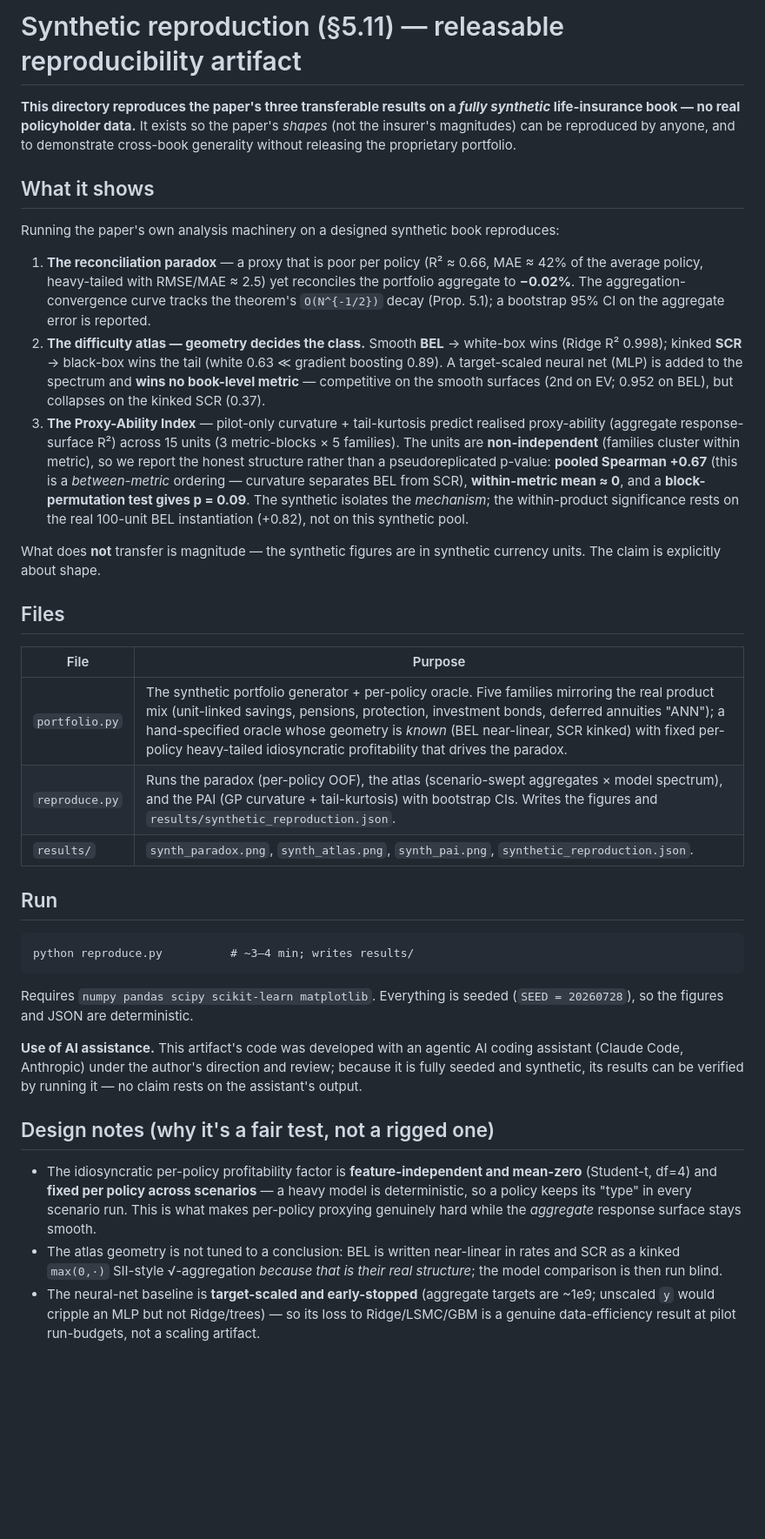
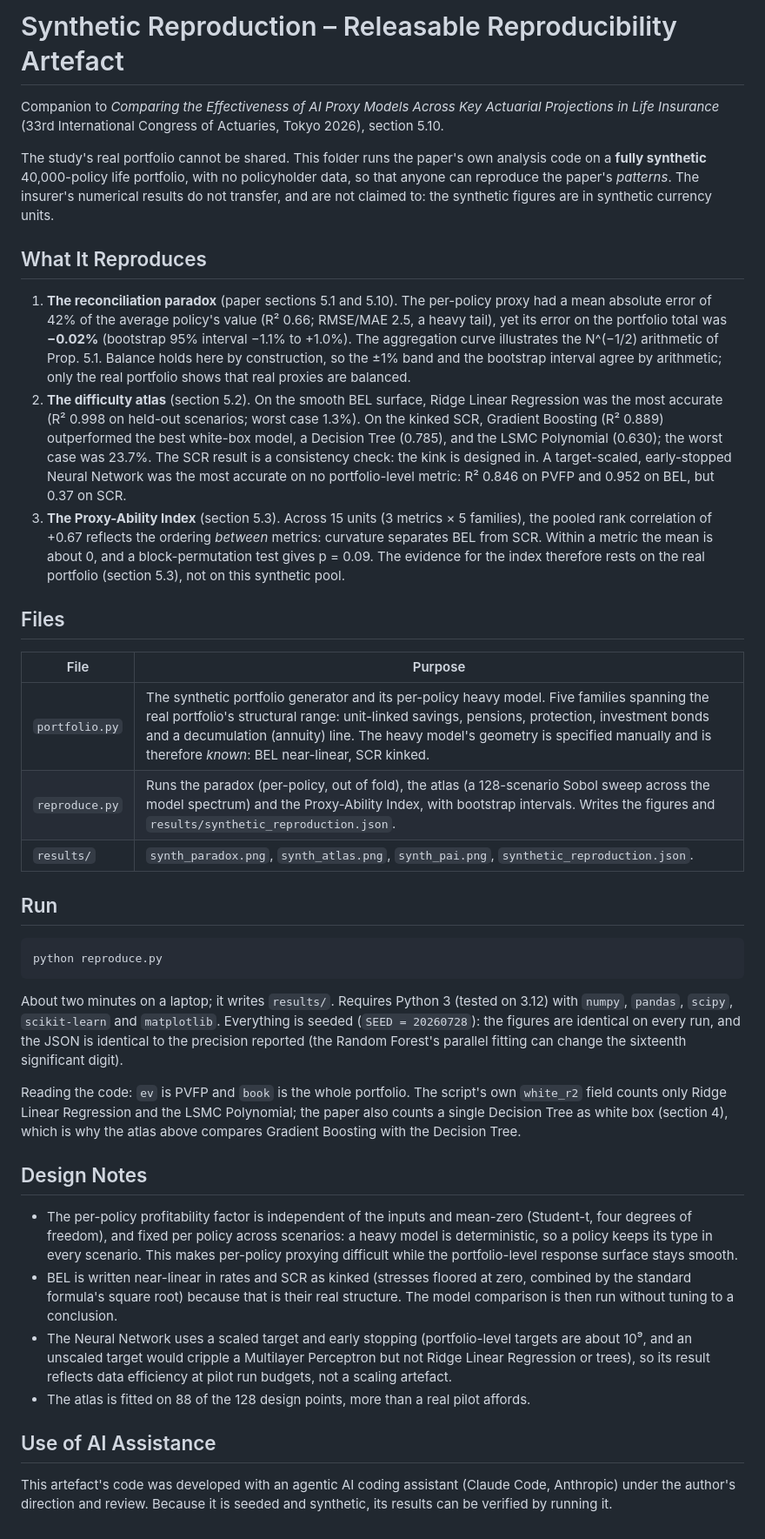
Before and after one commit to jenniferloftus/ica2026-dashboard, a Markdown page: experiment_synthetic/README.md, the part around the change. Shown at 87% size. Drawn GitHub-style; blank space fills up the shorter version.

````diff
--- a/experiment_synthetic/README.md
+++ b/experiment_synthetic/README.md
@@ -1,62 +1,69 @@
-# Synthetic reproduction (§5.11) — releasable reproducibility artifact
+# Synthetic Reproduction – Releasable Reproducibility Artefact
 
-**This directory reproduces the paper's three transferable results on a *fully synthetic* life-insurance
-book — no real policyholder data.** It exists so the paper's *shapes* (not the insurer's magnitudes) can be
-reproduced by anyone, and to demonstrate cross-book generality without releasing the proprietary portfolio.
+Companion to *Comparing the Effectiveness of AI Proxy Models Across Key Actuarial Projections in Life
+Insurance* (33rd International Congress of Actuaries, Tokyo 2026), section 5.10.
 
-## What it shows
+The study's real portfolio cannot be shared. This folder runs the paper's own analysis code on a **fully
+synthetic** 40,000-policy life portfolio, with no policyholder data, so that anyone can reproduce the
+paper's *patterns*. The insurer's numerical results do not transfer, and are not claimed to: the synthetic
+figures are in synthetic currency units.
 
-Running the paper's own analysis machinery on a designed synthetic book reproduces:
+## What It Reproduces
 
-1. **The reconciliation paradox** — a proxy that is poor per policy (R² ≈ 0.66, MAE ≈ 42% of the average
-   policy, heavy-tailed with RMSE/MAE ≈ 2.5) yet reconciles the portfolio aggregate to **−0.02%**. The
-   aggregation-convergence curve tracks the theorem's `O(N^{-1/2})` decay (Prop. 5.1); a bootstrap 95% CI
-   on the aggregate error is reported.
-2. **The difficulty atlas — geometry decides the class.** Smooth **BEL** → white-box wins (Ridge R² 0.998);
-   kinked **SCR** → black-box wins the tail (white 0.63 ≪ gradient boosting 0.89). A target-scaled neural
-   net (MLP) is added to the spectrum and **wins no book-level metric** — competitive on the smooth surfaces
-   (2nd on EV; 0.952 on BEL), but collapses on the kinked SCR (0.37).
-3. **The Proxy-Ability Index** — pilot-only curvature + tail-kurtosis predict realised proxy-ability
-   (aggregate response-surface R²) across 15 units (3 metric-blocks × 5 families). The units are
-   **non-independent** (families cluster within metric), so we report the honest structure rather than a
-   pseudoreplicated p-value: **pooled Spearman +0.67** (this is a *between-metric* ordering — curvature
-   separates BEL from SCR), **within-metric mean ≈ 0**, and a **block-permutation test gives p = 0.09**.
-   The synthetic isolates the *mechanism*; the within-product significance rests on the real 100-unit BEL
-   instantiation (+0.82), not on this synthetic pool.
-
-What does **not** transfer is magnitude — the synthetic figures are in synthetic currency units. The claim
-is explicitly about shape.
+1. **The reconciliation paradox** (paper sections 5.1 and 5.10). The per-policy proxy had a mean absolute
+   error of 42% of the average policy's value (R² 0.66; RMSE/MAE 2.5, a heavy tail), yet its error on the
+   portfolio total was **−0.02%** (bootstrap 95% interval −1.1% to +1.0%). The aggregation curve illustrates
+   the N^(−1/2) arithmetic of Prop. 5.1. Balance holds here by construction, so the ±1% band and the
+   bootstrap interval agree by arithmetic; only the real portfolio shows that real proxies are balanced.
+2. **The difficulty atlas** (section 5.2). On the smooth BEL surface, Ridge Linear Regression was the most
+   accurate (R² 0.998 on held-out scenarios; worst case 1.3%). On the kinked SCR, Gradient Boosting
+   (R² 0.889) outperformed the best white-box model, a Decision Tree (0.785), and the LSMC Polynomial
+   (0.630); the worst case was 23.7%. The SCR result is a consistency check: the kink is designed in. A
+   target-scaled, early-stopped Neural Network was the most accurate on no portfolio-level metric: R² 0.846
+   on PVFP and 0.952 on BEL, but 0.37 on SCR.
+3. **The Proxy-Ability Index** (section 5.3). Across 15 units (3 metrics × 5 families), the pooled rank
+   correlation of +0.67 reflects the ordering *between* metrics: curvature separates BEL from SCR. Within a
+   metric the mean is about 0, and a block-permutation test gives p = 0.09. The evidence for the index
+   therefore rests on the real portfolio (section 5.3), not on this synthetic pool.
 
 ## Files
 
 | File | Purpose |
-|------|---------|
-| `portfolio.py` | The synthetic portfolio generator + per-policy oracle. Five families mirroring the real product mix (unit-linked savings, pensions, protection, investment bonds, deferred annuities "ANN"); a hand-specified oracle whose geometry is *known* (BEL near-linear, SCR kinked) with fixed per-policy heavy-tailed idiosyncratic profitability that drives the paradox. |
-| `reproduce.py` | Runs the paradox (per-policy OOF), the atlas (scenario-swept aggregates × model spectrum), and the PAI (GP curvature + tail-kurtosis) with bootstrap CIs. Writes the figures and `results/synthetic_reproduction.json`. |
+|---|---|
+| `portfolio.py` | The synthetic portfolio generator and its per-policy heavy model. Five families spanning the real portfolio's structural range: unit-linked savings, pensions, protection, investment bonds and a decumulation (annuity) line. The heavy model's geometry is specified manually and is therefore *known*: BEL near-linear, SCR kinked. |
+| `reproduce.py` | Runs the paradox (per-policy, out of fold), the atlas (a 128-scenario Sobol sweep across the model spectrum) and the Proxy-Ability Index, with bootstrap intervals. Writes the figures and `results/synthetic_reproduction.json`. |
 | `results/` | `synth_paradox.png`, `synth_atlas.png`, `synth_pai.png`, `synthetic_reproduction.json`. |
 
 ## Run
 
 ```
-python reproduce.py          # ~3–4 min; writes results/
+python reproduce.py
 ```
 
-Requires `numpy pandas scipy scikit-learn matplotlib`. Everything is seeded (`SEED = 20260728`), so the
-figures and JSON are deterministic.
+About two minutes on a laptop; it writes `results/`. Requires Python 3 (tested on 3.12) with `numpy`,
+`pandas`, `scipy`, `scikit-learn` and `matplotlib`. Everything is seeded (`SEED = 20260728`): the figures
+are identical on every run, and the JSON is identical to the precision reported (the Random Forest's
+parallel fitting can change the sixteenth significant digit).
 
-**Use of AI assistance.** This artifact's code was developed with an agentic AI coding assistant (Claude
-Code, Anthropic) under the author's direction and review; because it is fully seeded and synthetic, its
-results can be verified by running it — no claim rests on the assistant's output.
+Reading the code: `ev` is PVFP and `book` is the whole portfolio. The script's own `white_r2` field counts
+only Ridge Linear Regression and the LSMC Polynomial; the paper also counts a single Decision Tree as white
+box (section 4), which is why the atlas above compares Gradient Boosting with the Decision Tree.
 
-## Design notes (why it's a fair test, not a rigged one)
+## Design Notes
 
-- The idiosyncratic per-policy profitability factor is **feature-independent and mean-zero** (Student-t,
-  df=4) and **fixed per policy across scenarios** — a heavy model is deterministic, so a policy keeps its
-  "type" in every scenario run. This is what makes per-policy proxying genuinely hard while the *aggregate*
-  response surface stays smooth.
-- The atlas geometry is not tuned to a conclusion: BEL is written near-linear in rates and SCR as a
-  kinked `max(0,·)` SII-style √-aggregation *because that is their real structure*; the model comparison is
-  then run blind.
-- The neural-net baseline is **target-scaled and early-stopped** (aggregate targets are ~1e9; unscaled `y`
-  would cripple an MLP but not Ridge/trees) — so its loss to Ridge/LSMC/GBM is a genuine data-efficiency
-  result at pilot run-budgets, not a scaling artifact.
+- The per-policy profitability factor is independent of the inputs and mean-zero (Student-t, four degrees
+  of freedom), and fixed per policy across scenarios: a heavy model is deterministic, so a policy keeps its
+  type in every scenario. This makes per-policy proxying difficult while the portfolio-level response
+  surface stays smooth.
+- BEL is written near-linear in rates and SCR as kinked (stresses floored at zero, combined by the
+  standard formula's square root) because that is their real structure. The model comparison is then run
+  without tuning to a conclusion.
+- The Neural Network uses a scaled target and early stopping (portfolio-level targets are about 10⁹, and an
+  unscaled target would cripple a Multilayer Perceptron but not Ridge Linear Regression or trees), so its
+  result reflects data efficiency at pilot run budgets, not a scaling artefact.
+- The atlas is fitted on 88 of the 128 design points, more than a real pilot affords.
+
+## Use of AI Assistance
+
+This artefact's code was developed with an agentic AI coding assistant (Claude Code, Anthropic) under the
+author's direction and review. Because it is seeded and synthetic, its results can be verified by running it.
````
Also changed, not shown: README.md (added, +14 -0 lines), proxy_ability_index/README.md (+88 -64 lines).
